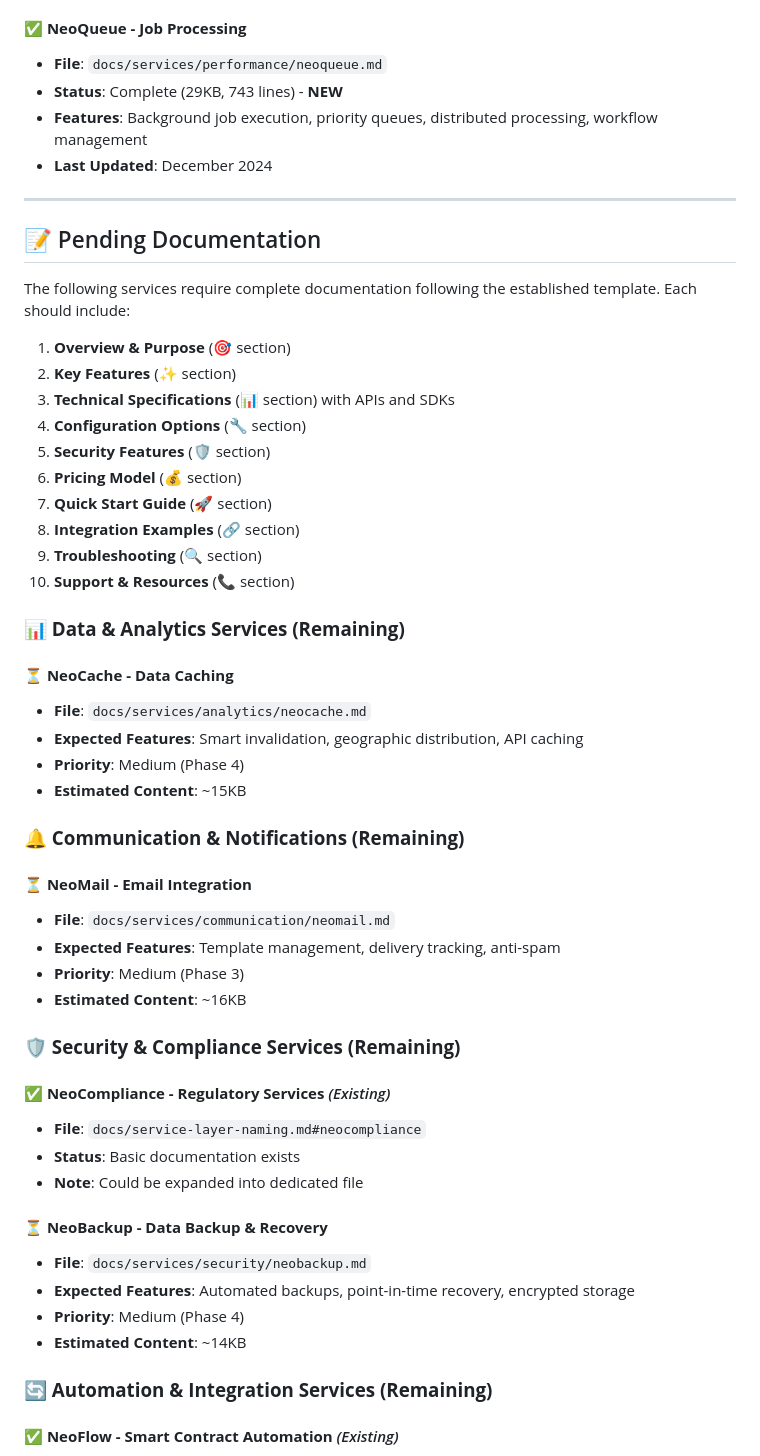
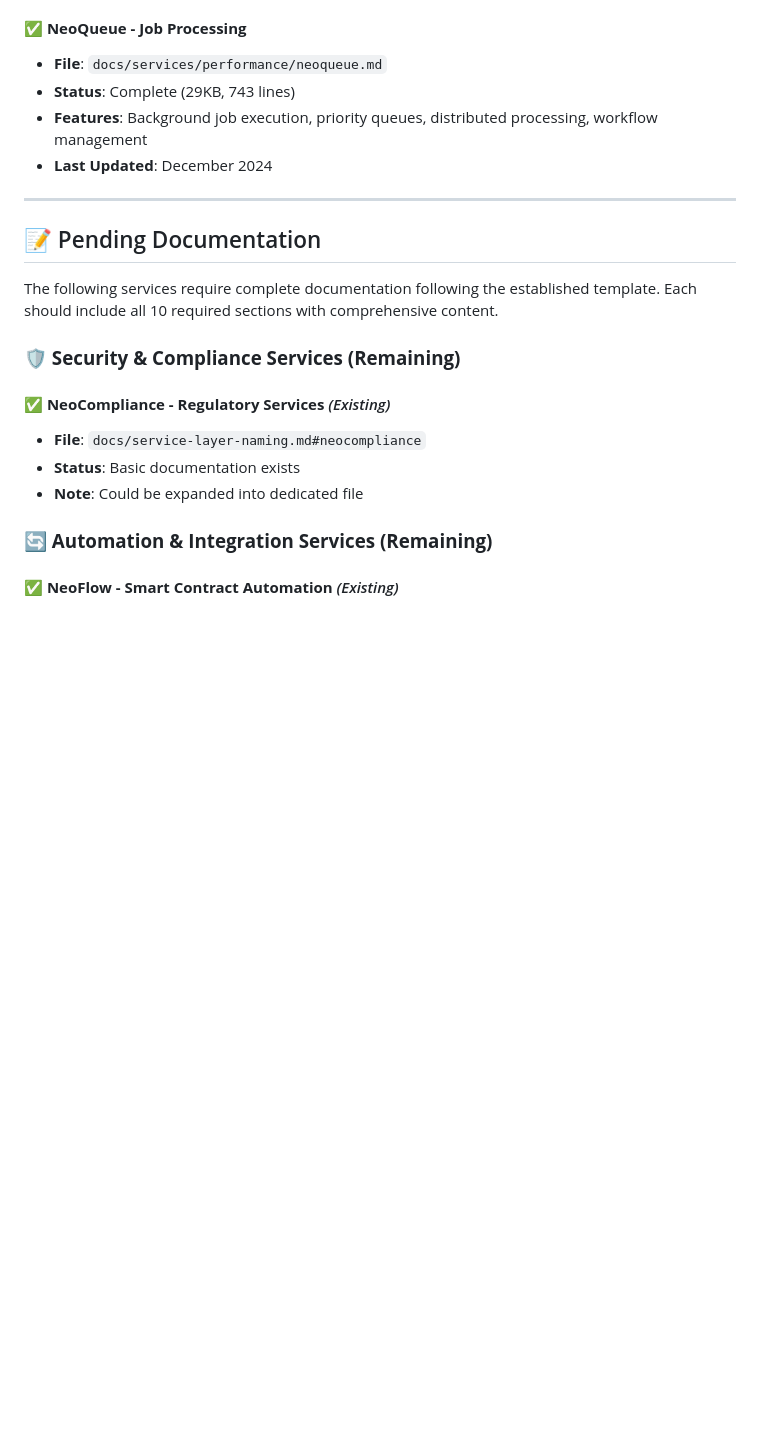
Before and after one commit to r3e-network/.github, a Markdown page: docs/service-documentation-status.md, the part around the change printed below. Drawn GitHub-style; blank space fills up the shorter version.

```diff
--- a/docs/service-documentation-status.md
+++ b/docs/service-documentation-status.md
@@ -121,7 +139,7 @@ This document tracks the completion status of documentation for all **25+ practi
 
 #### **✅ NeoQueue - Job Processing**
 - **File**: `docs/services/performance/neoqueue.md`
-- **Status**: Complete (29KB, 743 lines) - **NEW**
+- **Status**: Complete (29KB, 743 lines)
 - **Features**: Background job execution, priority queues, distributed processing, workflow management
 - **Last Updated**: December 2024
 
@@ -129,34 +147,7 @@ This document tracks the completion status of documentation for all **25+ practi
 
 ## 📝 Pending Documentation
 
-The following services require complete documentation following the established template. Each should include:
-
-1. **Overview & Purpose** (🎯 section)
-2. **Key Features** (✨ section)
-3. **Technical Specifications** (📊 section) with APIs and SDKs
-4. **Configuration Options** (🔧 section)
-5. **Security Features** (🛡️ section)
-6. **Pricing Model** (💰 section)
-7. **Quick Start Guide** (🚀 section)
-8. **Integration Examples** (🔗 section)
-9. **Troubleshooting** (🔍 section)
-10. **Support & Resources** (📞 section)
-
-### **📊 Data & Analytics Services (Remaining)**
-
-#### **⏳ NeoCache - Data Caching**
-- **File**: `docs/services/analytics/neocache.md`
-- **Expected Features**: Smart invalidation, geographic distribution, API caching
-- **Priority**: Medium (Phase 4)
-- **Estimated Content**: ~15KB
-
-### **🔔 Communication & Notifications (Remaining)**
-
-#### **⏳ NeoMail - Email Integration**
-- **File**: `docs/services/communication/neomail.md`
-- **Expected Features**: Template management, delivery tracking, anti-spam
-- **Priority**: Medium (Phase 3)
-- **Estimated Content**: ~16KB
+The following services require complete documentation following the established template. Each should include all 10 required sections with comprehensive content.
 
 ### **🛡️ Security & Compliance Services (Remaining)**
 
@@ -164,12 +155,6 @@ The following services require complete documentation following the established
 - **File**: `docs/service-layer-naming.md#neocompliance`
 - **Status**: Basic documentation exists
 - **Note**: Could be expanded into dedicated file
-
-#### **⏳ NeoBackup - Data Backup & Recovery**
-- **File**: `docs/services/security/neobackup.md`
-- **Expected Features**: Automated backups, point-in-time recovery, encrypted storage
-- **Priority**: Medium (Phase 4)
-- **Estimated Content**: ~14KB
 
 ### **🔄 Automation & Integration Services (Remaining)**
 
```
Also changed, not shown: other parts of docs/service-documentation-status.md (+81 -71 lines), 2 other files.
